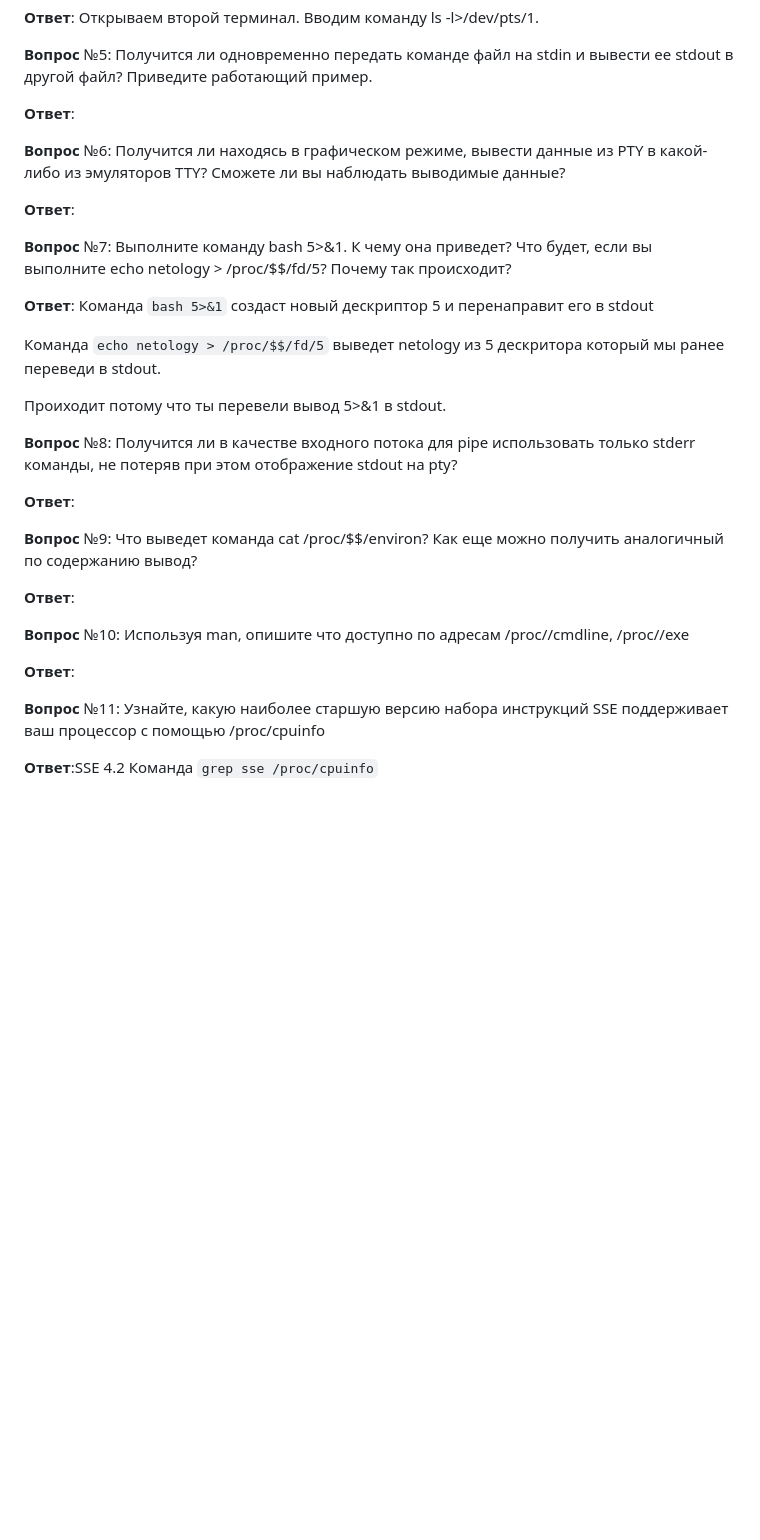
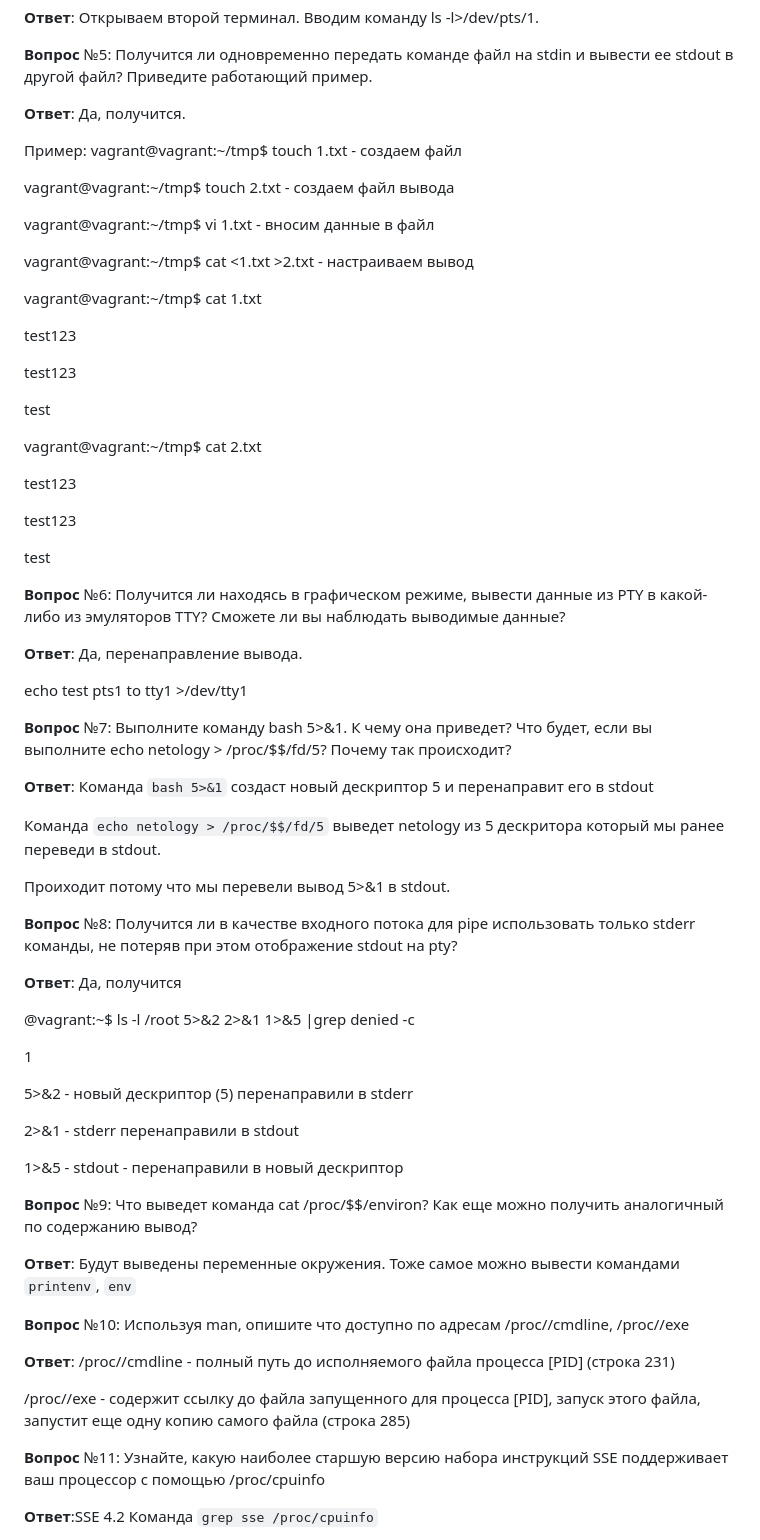
Before and after one commit to di452/devops-netology, a Markdown page: 03-sysadmin-02-terminal/README.md, the part around the change printed below. GitHub-like rendering; blank space fills up the shorter version.

Commit message:
Задание 3.2 лекция 2

```diff
--- a/03-sysadmin-02-terminal/README.md
+++ b/03-sysadmin-02-terminal/README.md
@@ -22,11 +22,38 @@ systemd(1)──VBoxService(837)──{VBoxService}(838)─{VBoxService}(839)─
 
 **Вопрос** №5: Получится ли одновременно передать команде файл на stdin и вывести ее stdout в другой файл? Приведите работающий пример.
 
-**Ответ**:
+**Ответ**: Да, получится.
+
+Пример:
+vagrant@vagrant:~/tmp$ touch 1.txt - создаем файл
+
+vagrant@vagrant:~/tmp$ touch 2.txt - создаем файл вывода
+
+vagrant@vagrant:~/tmp$ vi 1.txt - вносим данные в файл
+
+vagrant@vagrant:~/tmp$ cat <1.txt >2.txt - настраиваем вывод
+
+vagrant@vagrant:~/tmp$ cat 1.txt
+
+test123
+
+test123
+
+test
+
+vagrant@vagrant:~/tmp$ cat 2.txt
+
+test123
+
+test123
+
+test
 
 **Вопрос** №6: Получится ли находясь в графическом режиме, вывести данные из PTY в какой-либо из эмуляторов TTY? Сможете ли вы наблюдать выводимые данные?
 
-**Ответ**:
+**Ответ**: Да, перенаправление вывода.
+
+echo test pts1 to tty1 >/dev/tty1
 
 **Вопрос** №7: Выполните команду bash 5>&1. К чему она приведет? Что будет, если вы выполните echo netology > /proc/$$/fd/5? Почему так происходит?
 
@@ -34,19 +61,32 @@ systemd(1)──VBoxService(837)──{VBoxService}(838)─{VBoxService}(839)─
 
 Команда `echo netology > /proc/$$/fd/5` выведет netology из 5 дескритора который мы ранее переведи в stdout.
 
-Проиходит потому что ты перевели вывод 5>&1 в stdout.
+Проиходит потому что мы перевели вывод 5>&1 в stdout.
 
 **Вопрос** №8: Получится ли в качестве входного потока для pipe использовать только stderr команды, не потеряв при этом отображение stdout на pty?
 
-**Ответ**:
+**Ответ**: Да, получится
+
+@vagrant:~$ ls -l /root 5>&2 2>&1 1>&5 |grep denied -c
+
+1
+
+5>&2 - новый дескриптор (5) перенаправили в stderr
+
+2>&1 - stderr перенаправили в stdout
+
+1>&5 - stdout - перенаправили в новый дескриптор
 
 **Вопрос** №9: Что выведет команда cat /proc/$$/environ? Как еще можно получить аналогичный по содержанию вывод?
 
-**Ответ**:
+**Ответ**: Будут выведены переменные окружения. Тоже самое можно вывести командами `printenv`, `env`
 
 **Вопрос** №10: Используя man, опишите что доступно по адресам /proc/<PID>/cmdline, /proc/<PID>/exe
 
 **Ответ**:
+/proc/<PID>/cmdline - полный путь до исполняемого файла процесса [PID]  (строка 231)
+
+/proc/<PID>/exe - содержит ссылку до файла запущенного для процесса [PID], запуск этого файла, запустит еще одну копию самого файла (строка 285)
 
 **Вопрос** №11: Узнайте, какую наиболее старшую версию набора инструкций SSE поддерживает ваш процессор с помощью /proc/cpuinfo
 
```
Also changed, not shown: other parts of 03-sysadmin-02-terminal/README.md (+16 -3 lines), 03-sysadmin-02-terminal/img_1.png (added).
